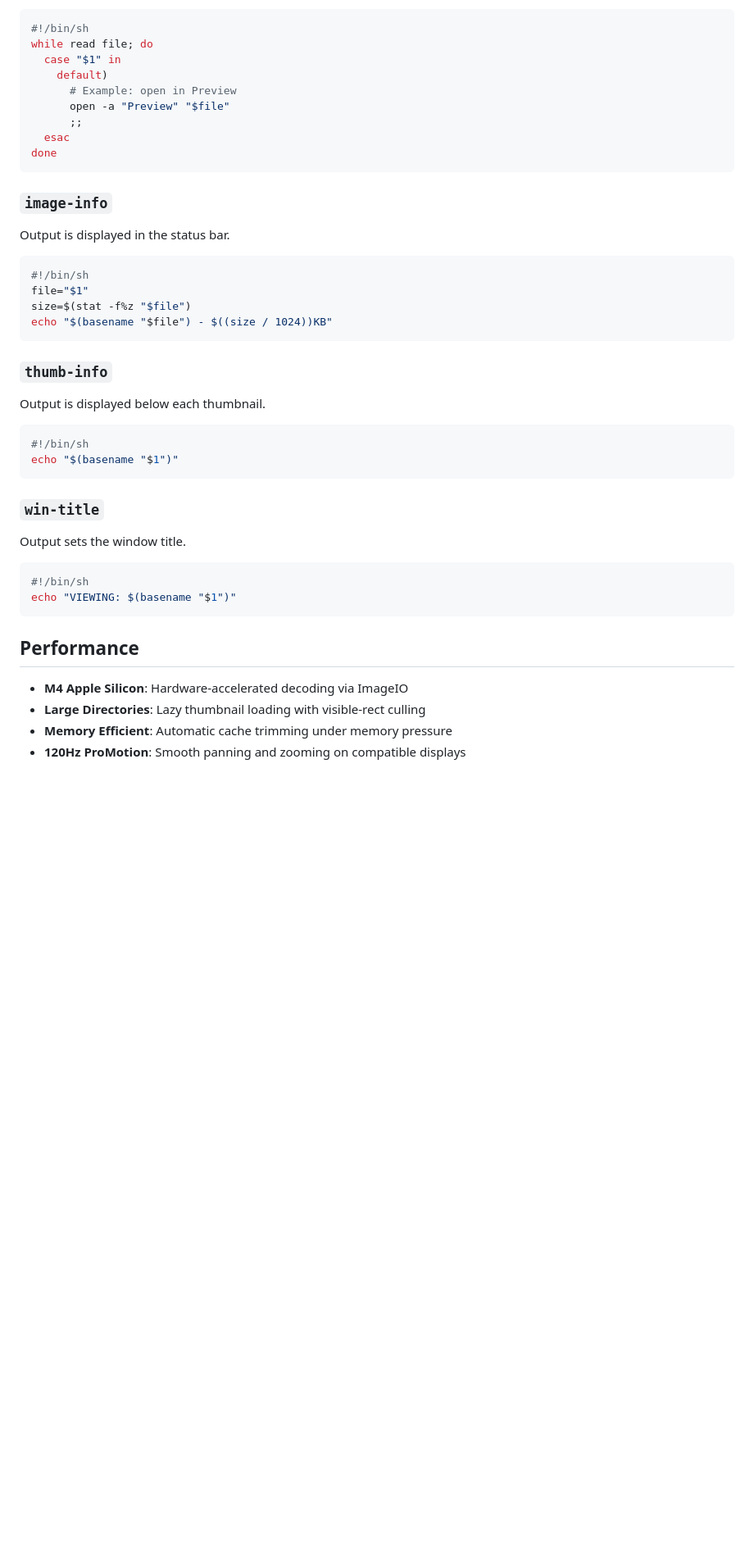
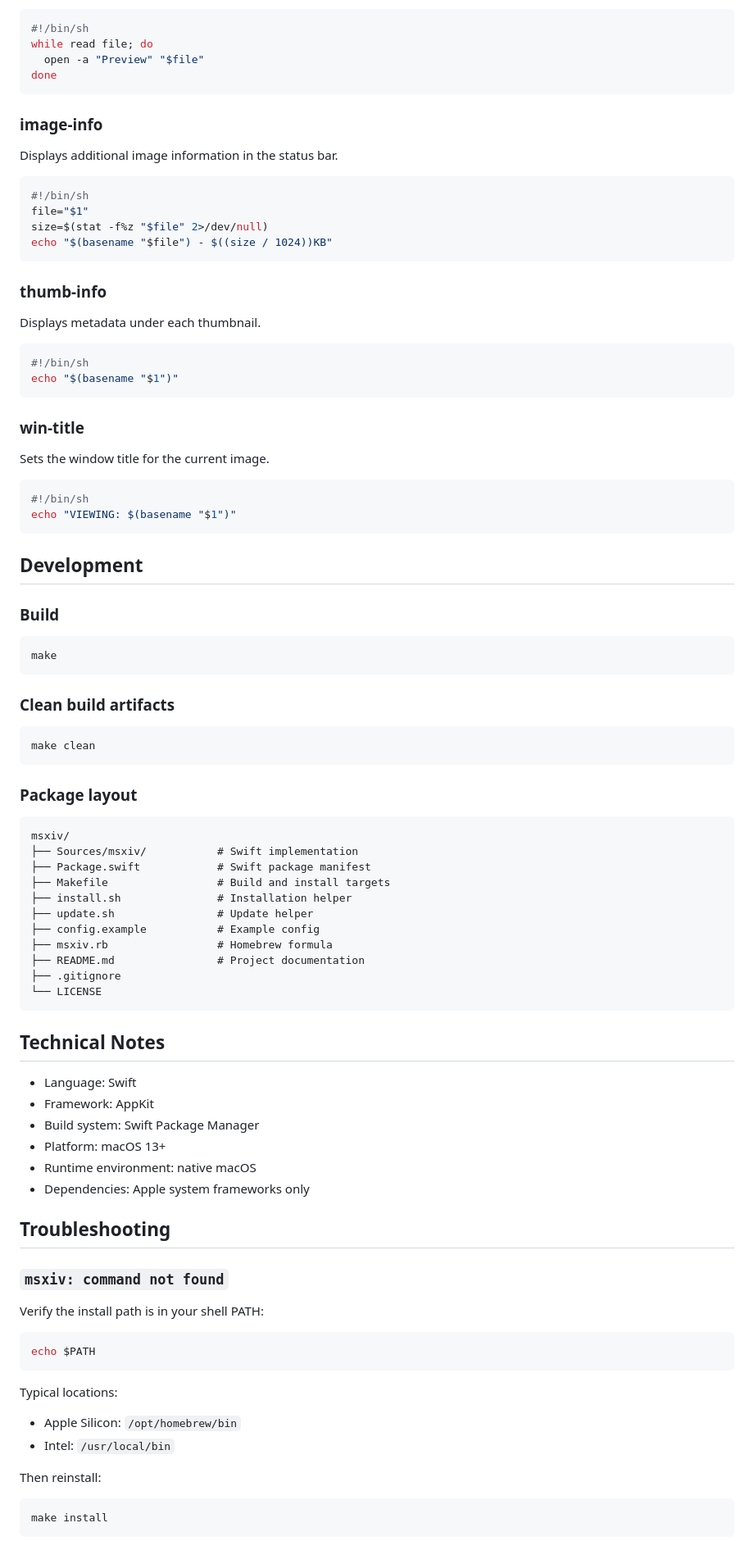
Before and after one commit to superhexxxy/msxiv, a Markdown page: README.md, the part around one of its changes. Shown at 82% size. Drawn GitHub-style; blank space fills up the shorter version.

````diff
--- a/README.md
+++ b/README.md
@@ -110,47 +168,96 @@ Triggered by `;` key. Receives file paths on stdin.
 ```bash
 #!/bin/sh
 while read file; do
-  case "$1" in
-    default)
-      # Example: open in Preview
-      open -a "Preview" "$file"
-      ;;
-  esac
+  open -a "Preview" "$file"
 done
 ```
 
-### `image-info`
+### image-info
 
-Output is displayed in the status bar.
+Displays additional image information in the status bar.
 
 ```bash
 #!/bin/sh
 file="$1"
-size=$(stat -f%z "$file")
+size=$(stat -f%z "$file" 2>/dev/null)
 echo "$(basename "$file") - $((size / 1024))KB"
 ```
 
-### `thumb-info`
+### thumb-info
 
-Output is displayed below each thumbnail.
+Displays metadata under each thumbnail.
 
 ```bash
 #!/bin/sh
 echo "$(basename "$1")"
 ```
 
-### `win-title`
+### win-title
 
-Output sets the window title.
+Sets the window title for the current image.
 
 ```bash
 #!/bin/sh
 echo "VIEWING: $(basename "$1")"
 ```
 
-## Performance
+## Development
 
-- **M4 Apple Silicon**: Hardware-accelerated decoding via ImageIO
-- **Large Directories**: Lazy thumbnail loading with visible-rect culling
-- **Memory Efficient**: Automatic cache trimming under memory pressure
-- **120Hz ProMotion**: Smooth panning and zooming on compatible displays
+### Build
+
+```bash
+make
+```
+
+### Clean build artifacts
+
+```bash
+make clean
+```
+
+### Package layout
+
+```text
+msxiv/
+├── Sources/msxiv/           # Swift implementation
+├── Package.swift            # Swift package manifest
+├── Makefile                 # Build and install targets
+├── install.sh               # Installation helper
+├── update.sh                # Update helper
+├── config.example           # Example config
+├── msxiv.rb                 # Homebrew formula
+├── README.md                # Project documentation
+├── .gitignore
+└── LICENSE
+```
+
+## Technical Notes
+
+- Language: Swift
+- Framework: AppKit
+- Build system: Swift Package Manager
+- Platform: macOS 13+
+- Runtime environment: native macOS
+- Dependencies: Apple system frameworks only
+
+## Troubleshooting
+
+### `msxiv: command not found`
+
+Verify the install path is in your shell PATH:
+
+```bash
+echo $PATH
+```
+
+Typical locations:
+
+- Apple Silicon: `/opt/homebrew/bin`
+- Intel: `/usr/local/bin`
+
+Then reinstall:
+
+```bash
+make install
+```
+
````
Also changed, not shown: other parts of README.md (+159 -65 lines).
